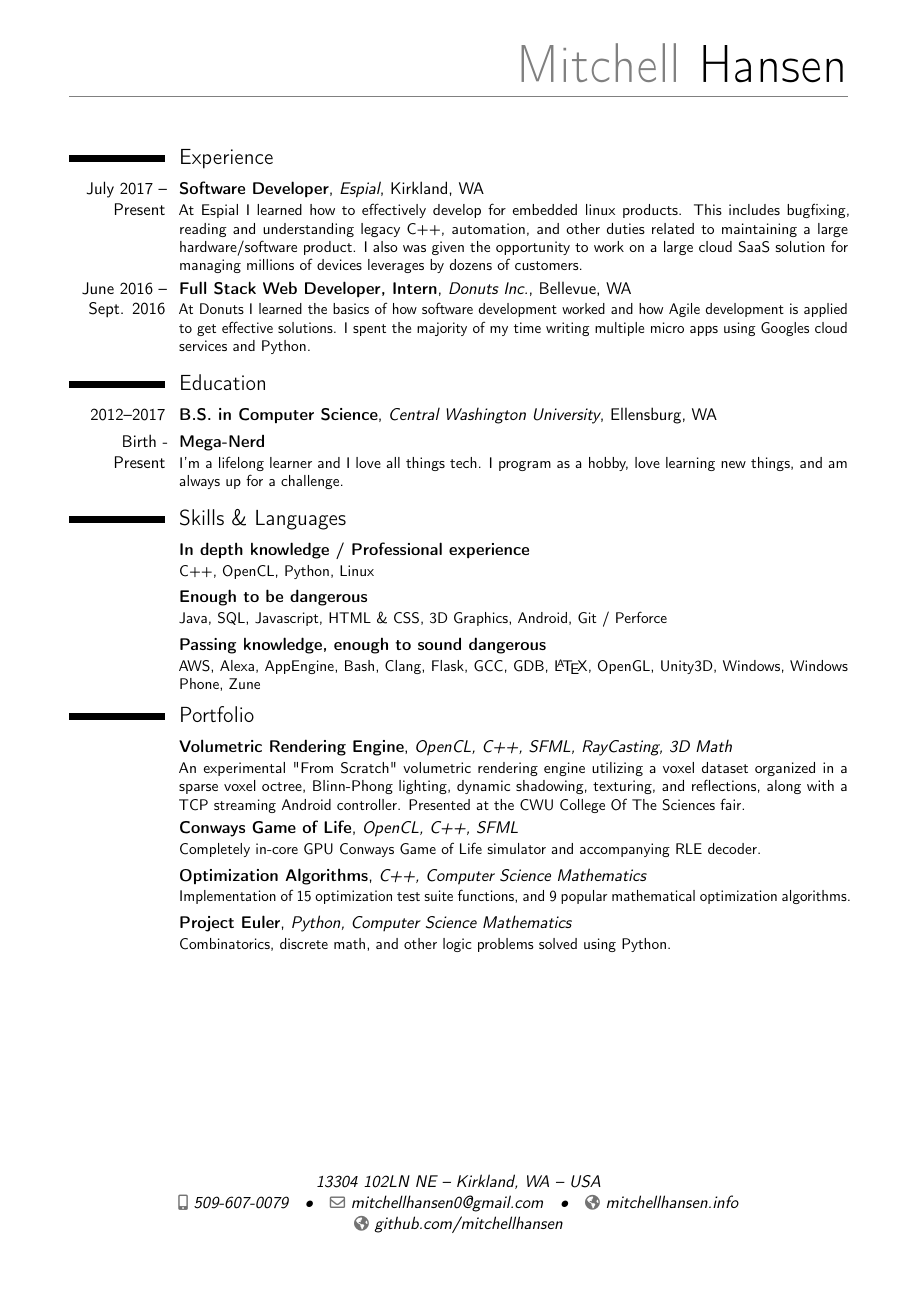
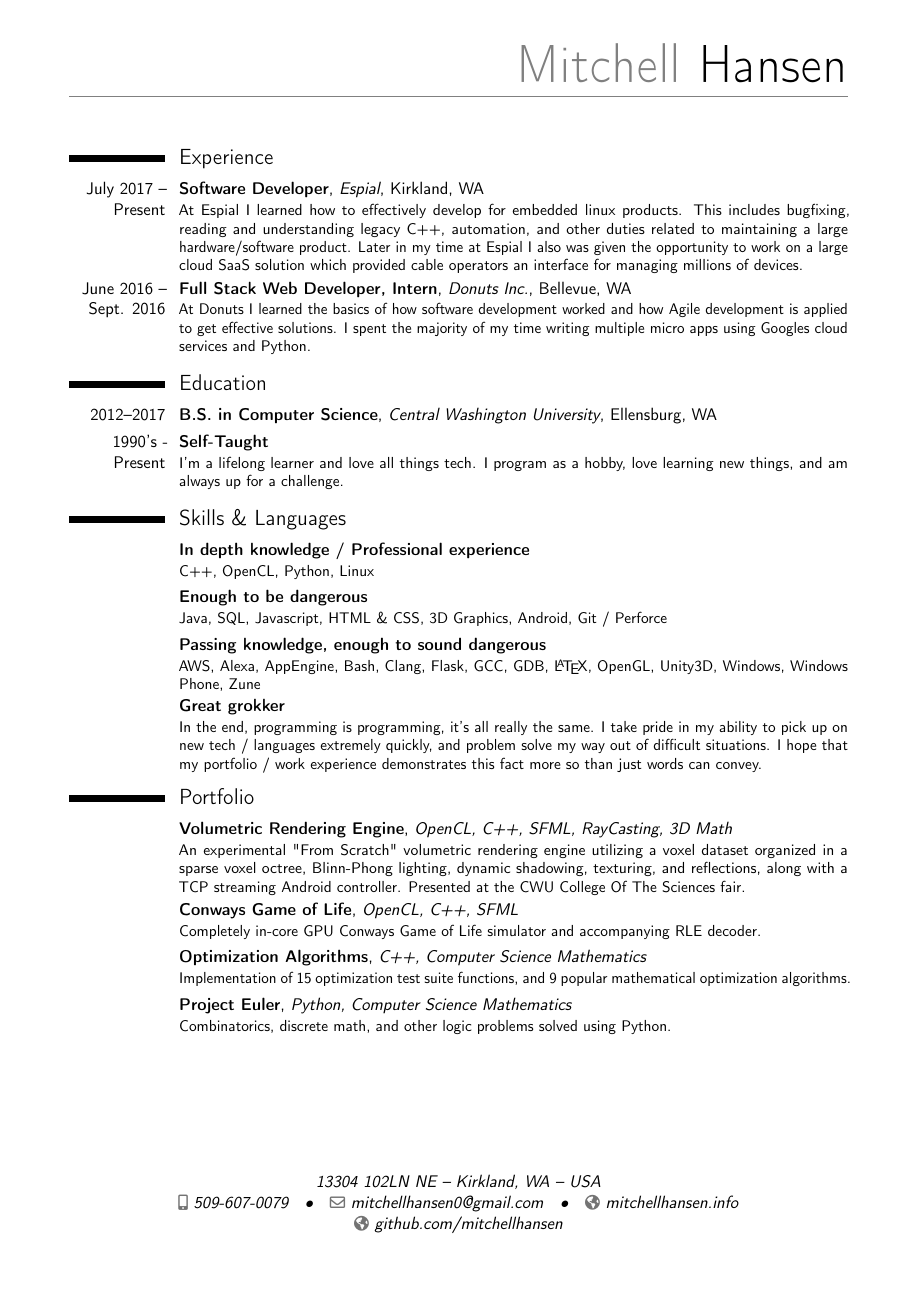
Before and after one commit to MitchellHansen/resume, a LaTeX CV (tex_resume.tex): the whole page. Compiled offline with pdfLaTeX.

Commit message:
adding more on just how darn tootin awesome I am

```diff
--- a/tex_resume.tex
+++ b/tex_resume.tex
@@ -1,8 +1,8 @@
-\documentclass[11pt,a4paper,sans,english]{moderncv}        % possible options include font size ('10pt', '11pt' and '12pt'), paper size ('a4paper', 'letterpaper', 'a5paper', 'legalpaper', 'executivepaper' and 'landscape') and font family ('sans' and 'roman')
-\moderncvstyle{casual}                             % style options are 'casual' (default), 'classic', 'oldstyle' and 'banking'
-\moderncvcolor{blue}                               % color options 'blue' (default), 'orange', 'green', 'red', 'purple', 'grey' and 'black'
-%\nopagenumbers{}                                  % uncomment to suppress automatic page numbering for CVs longer than one page
-\usepackage[utf8]{inputenc}                       % if you are not using xelatex ou lualatex, replace by the encoding you are using
+\documentclass[11pt,a4paper,sans,english]{moderncv}
+\moderncvstyle{casual}
+\moderncvcolor{blue}
+%\nopagenumbers{}
+\usepackage[utf8]{inputenc}
 \usepackage[scale=0.85,top=1cm, a4paper]{geometry}
 \usepackage{babel}
 \usepackage{tikz}
@@ -12,15 +12,12 @@
 %----------------------------------------------------------------------------------
 \renewcommand*{\namefont}{\fontsize{38}{40}\mdseries\upshape}
 \firstname{Mitchell}
-\familyname{Hansen}                             % optional, remove/comment the line if not wanted
-\address{13304 102LN NE}{Kirkland, WA}{USA}         % optional, remove/comment the line if not wanted; the "country" arguments can be omitted or provided empty
-\mobile{509-607-0079}                          % optional, remove/comment the line if not wanted
-\email{mitchellhansen0@gmail.com}                               % optional, remove/comment the line if not wanted
-\homepage{mitchellhansen.info}                         % optional, remove/comment the line if not wanted
+\familyname{Hansen}
+\address{13304 102LN NE}{Kirkland, WA}{USA}
+\mobile{509-607-0079}
+\email{mitchellhansen0@gmail.com}
+\homepage{mitchellhansen.info}
 \extrainfo{\homepagesymbol\httplink{github.com/mitchellhansen}}
-% \photo[64pt][0.4pt]{picture}                       % optional, uncomment the line if wanted; '64pt' is the height the picture must be resized to, 0.4pt is the thickness of the frame around it (put it to 0pt for no frame) and 'picture' is the name of the picture file
-%
-
 
 \begin{document}
 
@@ -33,8 +30,8 @@
 \cventry{July 2017 -- Present}{Software Developer}{Espial}{Kirkland, WA}{}{
 At Espial I learned how to effectively develop for embedded linux products. This includes bugfixing,
 reading and understanding legacy C++, automation, and other duties related to maintaining a large
-hardware/software product. I also was given the opportunity to work on a large cloud SaaS solution
-for managing millions of devices leverages by dozens of customers.
+hardware/software product. Later in my time at Espial I also was given the opportunity to work on a
+large cloud SaaS solution which provided cable operators an interface for managing millions of devices.
 }
 \cventry{June 2016 -- Sept. 2016}{Full Stack Web Developer, Intern}{Donuts Inc.}{Bellevue, WA}{}{
 At Donuts I learned the basics of how software development worked and how Agile development is
@@ -44,9 +41,8 @@ using Googles cloud services and Python.
 
 \section{Education}
 \cventry{2012--2017}{B.S. in Computer Science}{Central Washington University}{Ellensburg, WA}{}{}  % arguments 3 to 6 can be left empty
-\cventry{Birth - Present}{Mega-Nerd}{}{}{}{I'm a lifelong learner and I love all things tech. I program as a hobby, love learning new things, and am always up for a challenge.}
+\cventry{1990's - Present}{Self-Taught}{}{}{}{I'm a lifelong learner and love all things tech. I program as a hobby, love learning new things, and am always up for a challenge.}
 \section{Skills \& Languages}
-
 
 \cventry{}{In depth knowledge / Professional experience}{}{}{}{
 	C++, OpenCL, Python, Linux
@@ -58,6 +54,10 @@ using Googles cloud services and Python.
 
 \cventry{}{Passing knowledge, enough to sound dangerous}{}{}{}{
 	AWS, Alexa, AppEngine, Bash, Clang, Flask, GCC, GDB, \LaTeX, OpenGL, Unity3D, Windows, Windows Phone, Zune
+}
+
+\cventry{}{Great grokker}{}{}{}{
+	In the end, programming is programming, it's all really the same. I take pride in my ability to pick up on new tech / languages extremely quickly, and problem solve my way out of difficult situations. I hope that my portfolio / work experience demonstrates this fact more so than just words can convey.
 }
 
 \vspace*{-2mm}
```
Also changed, not shown: tex_resume.pdf, 2 other files.
